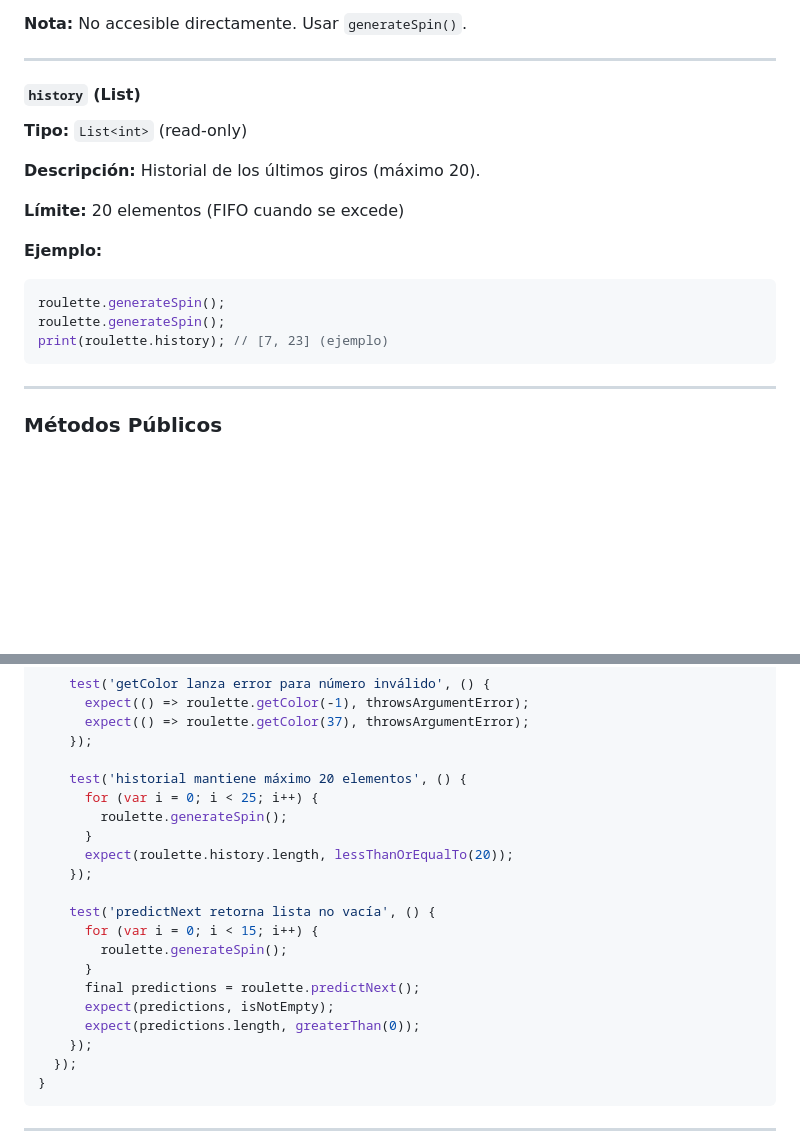
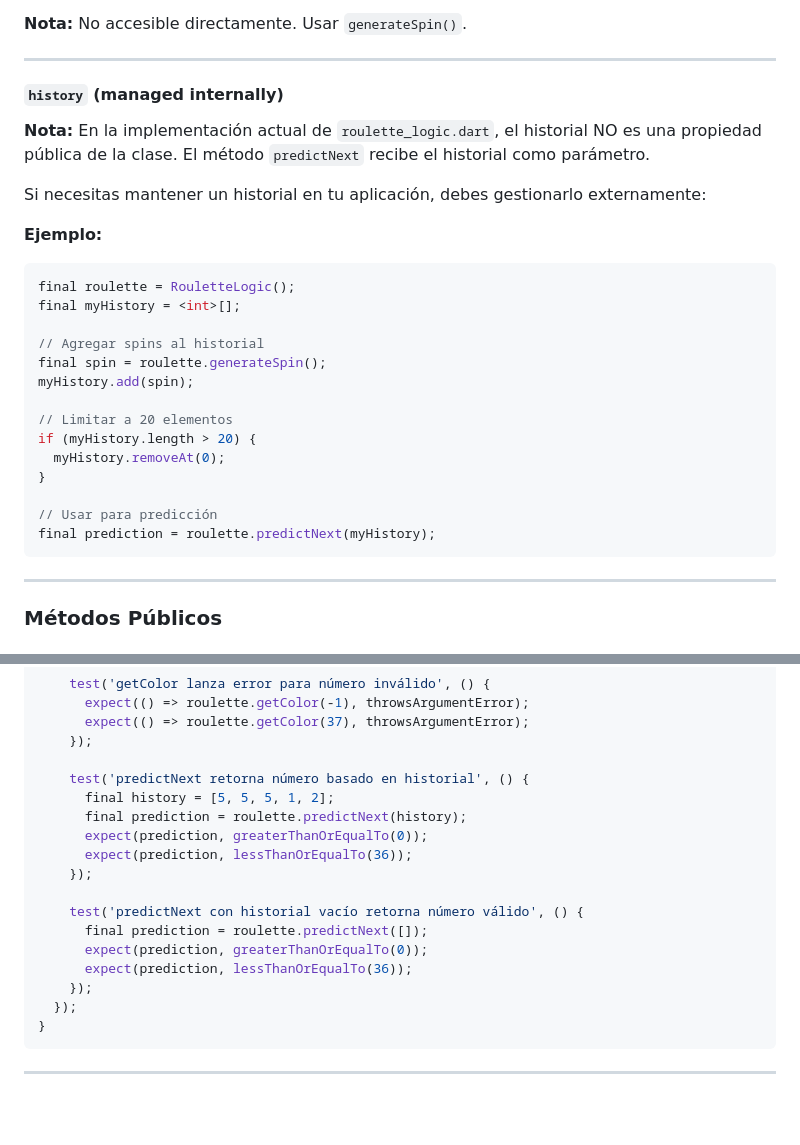
Before and after one commit to Melampe001/Tokyo-Predictor-Roulette-001, a Markdown page: docs/API.md, 2 parts joined by grey strips. Drawn GitHub-style; blank space fills up the shorter version.

````diff
--- a/docs/API.md
+++ b/docs/API.md
@@ -62,19 +62,28 @@ print(numbers.length); // 37
 
 ---
 
-#### `history` (List<int>)
+#### `history` (managed internally)
 
-**Tipo:** `List<int>` (read-only)
+**Nota:** En la implementación actual de `roulette_logic.dart`, el historial NO es una propiedad pública de la clase. El método `predictNext` recibe el historial como parámetro.
 
-**Descripción:** Historial de los últimos giros (máximo 20).
-
-**Límite:** 20 elementos (FIFO cuando se excede)
+Si necesitas mantener un historial en tu aplicación, debes gestionarlo externamente:
 
 **Ejemplo:**
 ```dart
-roulette.generateSpin();
-roulette.generateSpin();
-print(roulette.history); // [7, 23] (ejemplo)
+final roulette = RouletteLogic();
+final myHistory = <int>[];
+
+// Agregar spins al historial
+final spin = roulette.generateSpin();
+myHistory.add(spin);
+
+// Limitar a 20 elementos
+if (myHistory.length > 20) {
+  myHistory.removeAt(0);
+}
+
+// Usar para predicción
+final prediction = roulette.predictNext(myHistory);
 ```
 
 ---
@@ -491,20 +486,17 @@ void main() {
       expect(() => roulette.getColor(37), throwsArgumentError);
     });
 
-    test('historial mantiene máximo 20 elementos', () {
-      for (var i = 0; i < 25; i++) {
-        roulette.generateSpin();
-      }
-      expect(roulette.history.length, lessThanOrEqualTo(20));
+    test('predictNext retorna número basado en historial', () {
+      final history = [5, 5, 5, 1, 2];
+      final prediction = roulette.predictNext(history);
+      expect(prediction, greaterThanOrEqualTo(0));
+      expect(prediction, lessThanOrEqualTo(36));
     });
 
-    test('predictNext retorna lista no vacía', () {
-      for (var i = 0; i < 15; i++) {
-        roulette.generateSpin();
-      }
-      final predictions = roulette.predictNext();
-      expect(predictions, isNotEmpty);
-      expect(predictions.length, greaterThan(0));
+    test('predictNext con historial vacío retorna número válido', () {
+      final prediction = roulette.predictNext([]);
+      expect(prediction, greaterThanOrEqualTo(0));
+      expect(prediction, lessThanOrEqualTo(36));
     });
   });
 }
````
Also changed, not shown: other parts of docs/API.md (+30 -44 lines), docs/TROUBLESHOOTING.md (+1 -1 lines).
